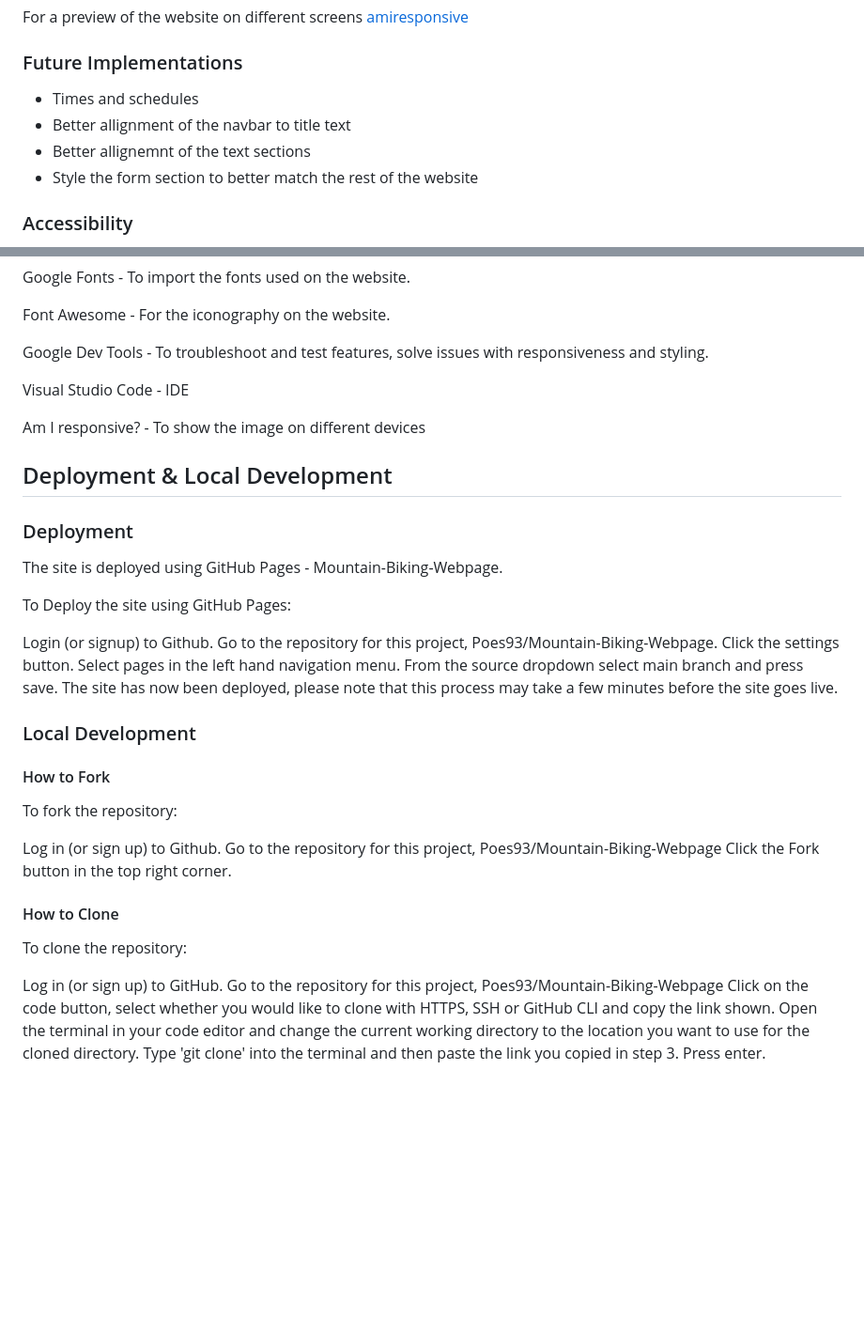
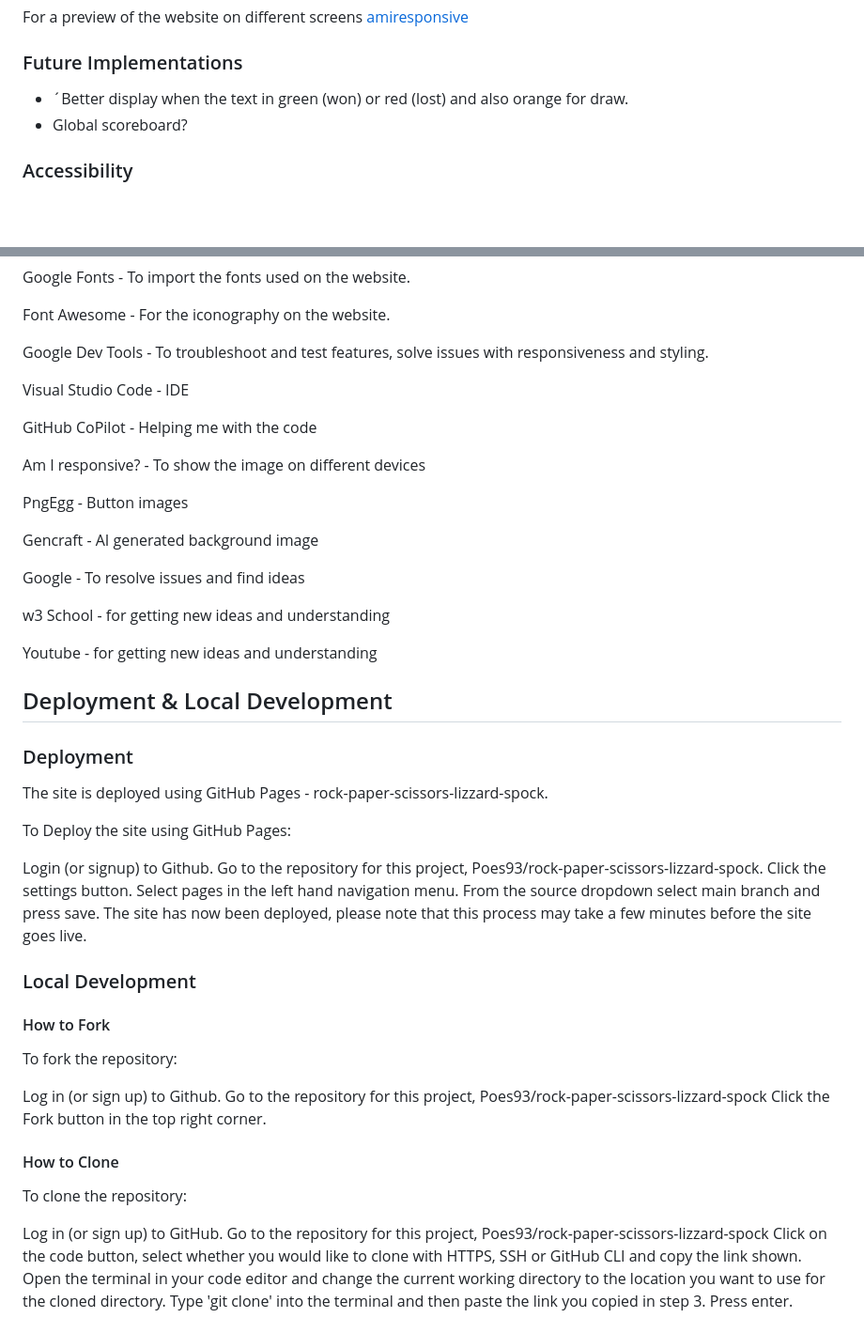
Before and after one commit to Poes93/rock-paper-scissors-lizard-spock, a Markdown page: README.md, 2 parts joined by grey strips. Shown: that part at 94% size. Rendered like a GitHub page; blank space fills up the shorter version.

```diff
--- a/README.md
+++ b/README.md
@@ -133,10 +133,8 @@ For a preview of the website on different screens
 
 ### Future Implementations
 
-  * Times and schedules
-  * Better allignment of the navbar to title text
-  * Better allignemnt of the text sections
-  * Style the form section to better match the rest of the website
+  * ´Better display when the text in green (won) or red (lost) and also orange for draw.
+  * Global scoreboard?
 
 ### Accessibility
 
@@ -164,18 +162,31 @@ Google Dev Tools - To troubleshoot and test features, solve issues with responsi
 
 Visual Studio Code - IDE
 
+GitHub CoPilot - Helping me with the code
+
 Am I responsive? - To show the image on different devices
+
+PngEgg - Button images
+
+Gencraft - AI generated background image
+
+Google - To resolve issues and find ideas
+
+w3 School - for getting new ideas and understanding
+
+Youtube - for getting new ideas and understanding
+
 
 ## Deployment & Local Development
 
 ### Deployment
 
-The site is deployed using GitHub Pages - Mountain-Biking-Webpage.
+The site is deployed using GitHub Pages - rock-paper-scissors-lizzard-spock.
 
 To Deploy the site using GitHub Pages:
 
 Login (or signup) to Github.
-Go to the repository for this project, Poes93/Mountain-Biking-Webpage.
+Go to the repository for this project, Poes93/rock-paper-scissors-lizzard-spock.
 Click the settings button.
 Select pages in the left hand navigation menu.
 From the source dropdown select main branch and press save.
@@ -187,7 +198,7 @@ The site has now been deployed, please note that this process may take a few min
 To fork the repository:
 
 Log in (or sign up) to Github.
-Go to the repository for this project, Poes93/Mountain-Biking-Webpage
+Go to the repository for this project, Poes93/rock-paper-scissors-lizzard-spock
 Click the Fork button in the top right corner.
 
 #### How to Clone
@@ -195,7 +206,7 @@ Click the Fork button in the top right corner.
 To clone the repository:
 
 Log in (or sign up) to GitHub.
-Go to the repository for this project, Poes93/Mountain-Biking-Webpage
+Go to the repository for this project, Poes93/rock-paper-scissors-lizzard-spock
 Click on the code button, select whether you would like to clone with HTTPS, SSH or GitHub CLI and copy the link shown.
 Open the terminal in your code editor and change the current working directory to the location you want to use for the cloned directory.
 Type 'git clone' into the terminal and then paste the link you copied in step 3. Press enter.
```
Also changed, not shown: other parts of README.md (+13 -17 lines).
